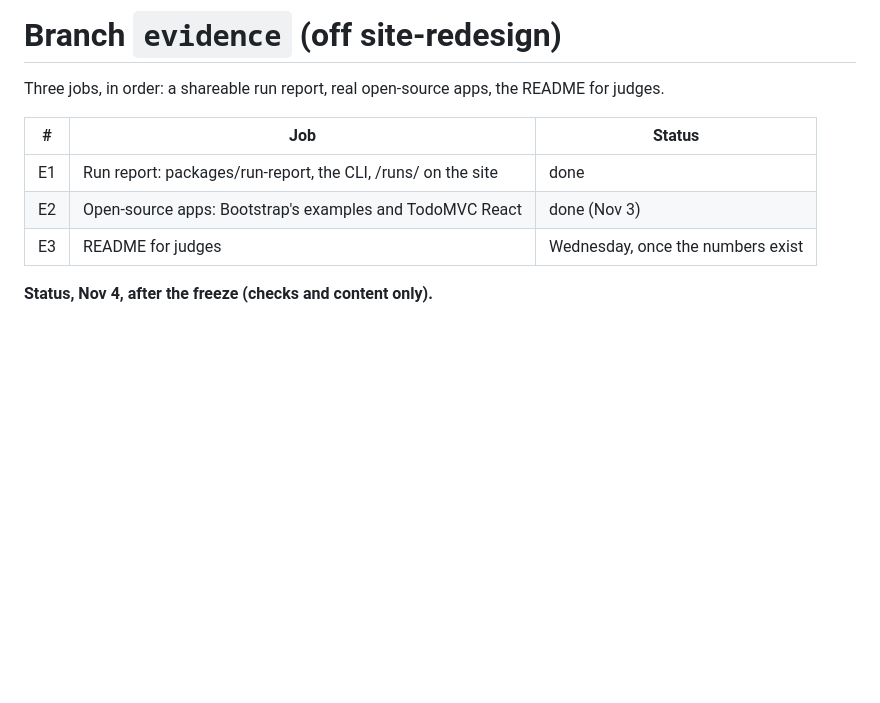
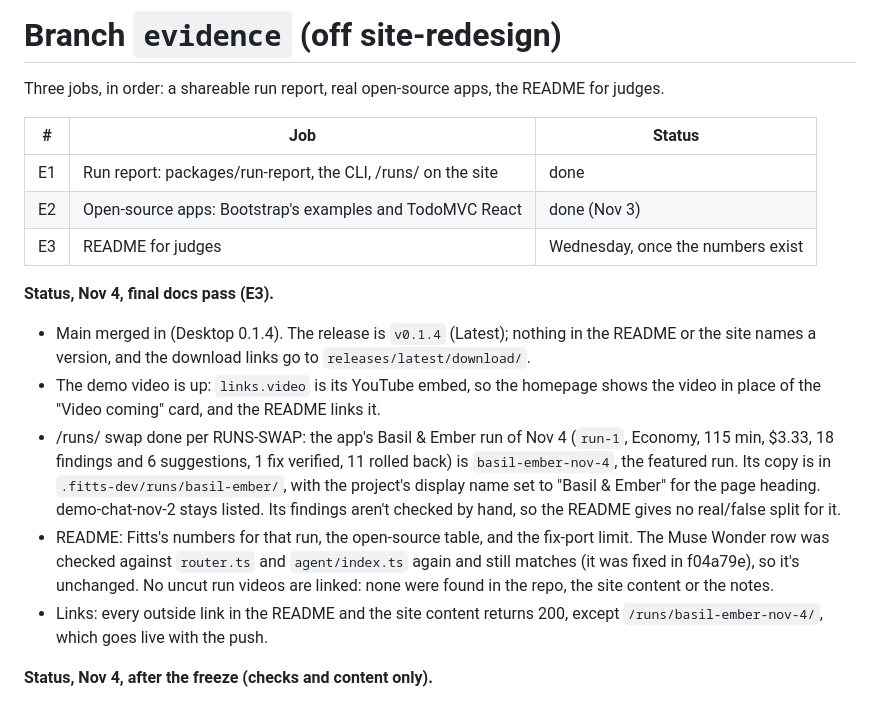
Before and after one commit to AllenZheng-05/fitts, a Markdown page: docs/SITE-PROGRESS.md, the part around the change. Rendered like a GitHub page; blank space fills up the shorter version.

```diff
--- a/docs/SITE-PROGRESS.md
+++ b/docs/SITE-PROGRESS.md
@@ -146,6 +146,23 @@ Three jobs, in order: a shareable run report, real open-source apps, the README
 | E1  | Run report: packages/run-report, the CLI, /runs/ on the site | done                              |
 | E2  | Open-source apps: Bootstrap's examples and TodoMVC React     | done (Nov 3)                      |
 | E3  | README for judges                                            | Wednesday, once the numbers exist |
+
+**Status, Nov 4, final docs pass (E3).**
+- Main merged in (Desktop 0.1.4). The release is `v0.1.4` (Latest); nothing in the README or
+  the site names a version, and the download links go to `releases/latest/download/`.
+- The demo video is up: `links.video` is its YouTube embed, so the homepage shows the video in
+  place of the "Video coming" card, and the README links it.
+- /runs/ swap done per RUNS-SWAP: the app's Basil & Ember run of Nov 4 (`run-1`, Economy,
+  115 min, $3.33, 18 findings and 6 suggestions, 1 fix verified, 11 rolled back) is
+  `basil-ember-nov-4`, the featured run. Its copy is in `.fitts-dev/runs/basil-ember/`, with the
+  project's display name set to "Basil & Ember" for the page heading. demo-chat-nov-2 stays
+  listed. Its findings aren't checked by hand, so the README gives no real/false split for it.
+- README: Fitts's numbers for that run, the open-source table, and the fix-port limit. The
+  Muse Wonder row was checked against `router.ts` and `agent/index.ts` again and still matches
+  (it was fixed in f04a79e), so it's unchanged. No uncut run videos are linked: none were found
+  in the repo, the site content or the notes.
+- Links: every outside link in the README and the site content returns 200, except
+  `/runs/basil-ember-nov-4/`, which goes live with the push.
 
 **Status, Nov 4, after the freeze (checks and content only).**
 - Main merged in again (the homepage emblem and one Download button, the keyboard test fix).
```
Also changed, not shown: README.md (+27 -4 lines).
